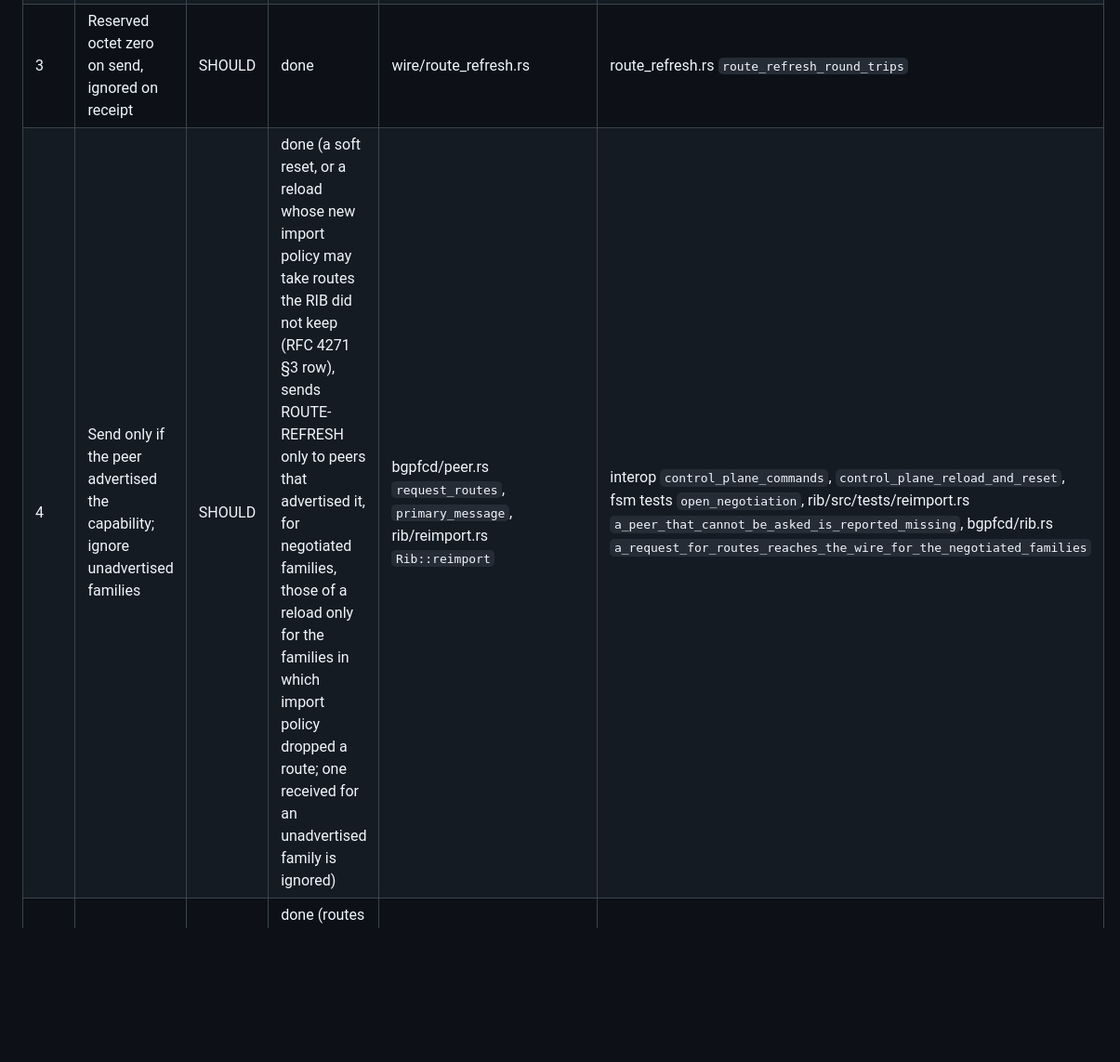
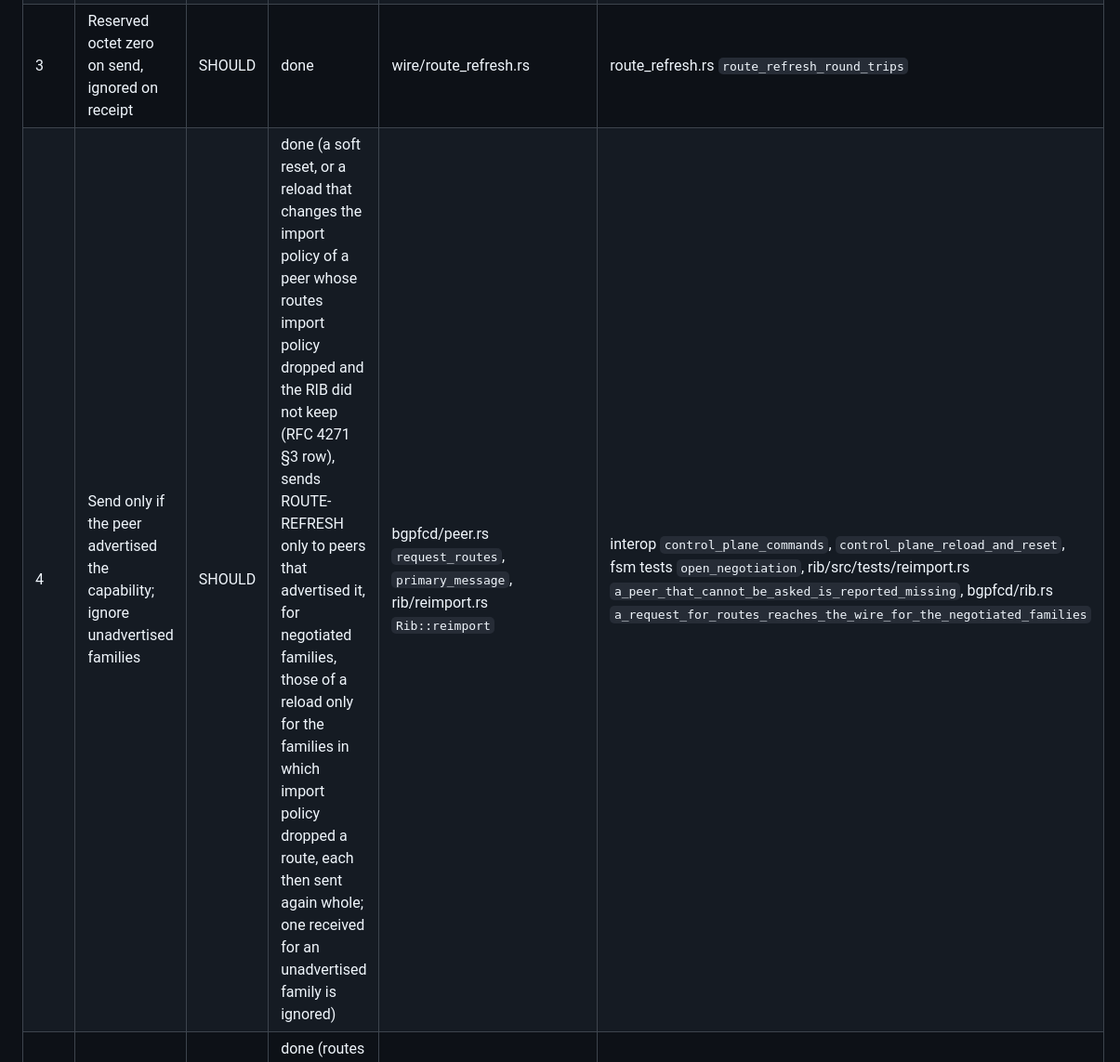
Before and after one commit to ahadley1124/bgpfc, a Markdown page: COMPLIANCE.md, the part around one of its changes. Shown at 93% size. Rendered like a GitHub page; blank space fills up the shorter version.

```diff
--- a/COMPLIANCE.md
+++ b/COMPLIANCE.md
@@ -223,7 +223,7 @@ is `done`.
 | 2 | Capability 2, length 0 | MUST | done | wire/capability.rs | capability.rs `known_capabilities_round_trip` |
 | 3 | ROUTE-REFRESH message type 5, `<AFI, Res, SAFI>` | MUST | done | wire/header.rs `MessageType::RouteRefresh`, wire/route_refresh.rs | route_refresh.rs `route_refresh_round_trips` |
 | 3 | Reserved octet zero on send, ignored on receipt | SHOULD | done | wire/route_refresh.rs | route_refresh.rs `route_refresh_round_trips` |
-| 4 | Send only if the peer advertised the capability; ignore unadvertised families | SHOULD | done (a soft reset, or a reload whose new import policy may take routes the RIB did not keep (RFC 4271 §3 row), sends ROUTE-REFRESH only to peers that advertised it, for negotiated families, those of a reload only for the families in which import policy dropped a route; one received for an unadvertised family is ignored) | bgpfcd/peer.rs `request_routes`, `primary_message`, rib/reimport.rs `Rib::reimport` | interop `control_plane_commands`, `control_plane_reload_and_reset`, fsm tests `open_negotiation`, rib/src/tests/reimport.rs `a_peer_that_cannot_be_asked_is_reported_missing`, bgpfcd/rib.rs `a_request_for_routes_reaches_the_wire_for_the_negotiated_families` |
+| 4 | Send only if the peer advertised the capability; ignore unadvertised families | SHOULD | done (a soft reset, or a reload that changes the import policy of a peer whose routes import policy dropped and the RIB did not keep (RFC 4271 §3 row), sends ROUTE-REFRESH only to peers that advertised it, for negotiated families, those of a reload only for the families in which import policy dropped a route, each then sent again whole; one received for an unadvertised family is ignored) | bgpfcd/peer.rs `request_routes`, `primary_message`, rib/reimport.rs `Rib::reimport` | interop `control_plane_commands`, `control_plane_reload_and_reset`, fsm tests `open_negotiation`, rib/src/tests/reimport.rs `a_peer_that_cannot_be_asked_is_reported_missing`, bgpfcd/rib.rs `a_request_for_routes_reaches_the_wire_for_the_negotiated_families` |
 | 4 | On a ROUTE-REFRESH, re-advertise the Adj-RIB-Out of the family | MUST | done (routes held by RFC 4271 §9.2.1.1 go out as they are now, and every interval restarts) | rib/lib.rs `refresh`, rib/pacing.rs `Pacing::readvertise`, bgpfcd/rib.rs | rib tests `new_peer_receives_the_loc_rib_and_route_refresh_resends_it`, `mrai_route_refresh_and_policy_changes_go_through_the_pacing`, interop `routes_are_relayed_withdrawn_and_refreshed` |
 
 ## RFC 7606 — Revised Error Handling
```
Also changed, not shown: other parts of COMPLIANCE.md (+1 -1 lines).
